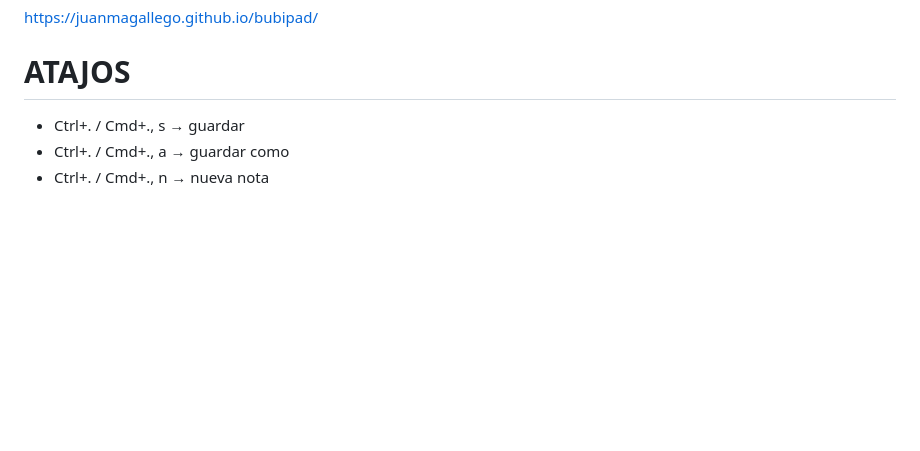
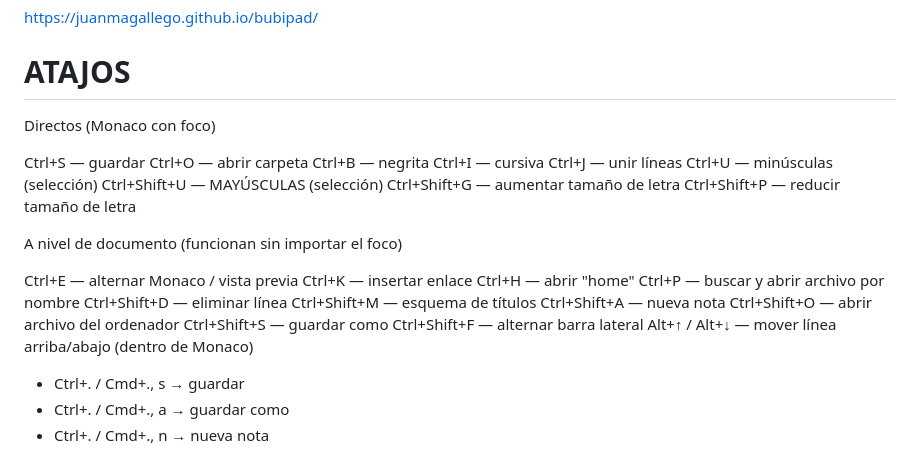
Before and after one commit to juanmagallego/bubipad, a Markdown page: README.md, the part around the change. GitHub-like rendering; blank space fills up the shorter version.

```diff
--- a/README.md
+++ b/README.md
@@ -3,6 +3,32 @@
 [https://juanmagallego.github.io/bubipad/](https://juanmagallego.github.io/bubipad/)
 
 # ATAJOS
+
+Directos (Monaco con foco)
+
+Ctrl+S — guardar
+Ctrl+O — abrir carpeta
+Ctrl+B — negrita
+Ctrl+I — cursiva
+Ctrl+J — unir líneas
+Ctrl+U — minúsculas (selección)
+Ctrl+Shift+U — MAYÚSCULAS (selección)
+Ctrl+Shift+G — aumentar tamaño de letra
+Ctrl+Shift+P — reducir tamaño de letra
+
+A nivel de documento (funcionan sin importar el foco)
+
+Ctrl+E — alternar Monaco / vista previa
+Ctrl+K — insertar enlace
+Ctrl+H — abrir "home"
+Ctrl+P — buscar y abrir archivo por nombre
+Ctrl+Shift+D — eliminar línea
+Ctrl+Shift+M — esquema de títulos
+Ctrl+Shift+A — nueva nota
+Ctrl+Shift+O — abrir archivo del ordenador
+Ctrl+Shift+S — guardar como
+Ctrl+Shift+F — alternar barra lateral
+Alt+↑ / Alt+↓ — mover línea arriba/abajo (dentro de Monaco)
 
 - Ctrl+. / Cmd+., s   → guardar
 - Ctrl+. / Cmd+., a   → guardar como
```
